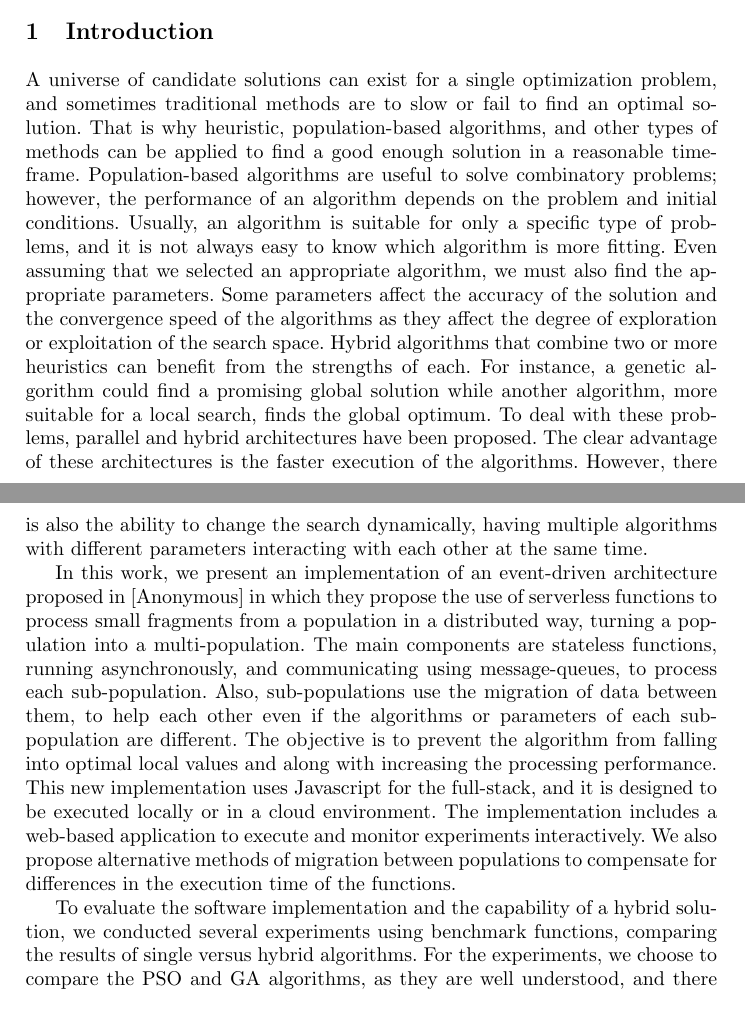
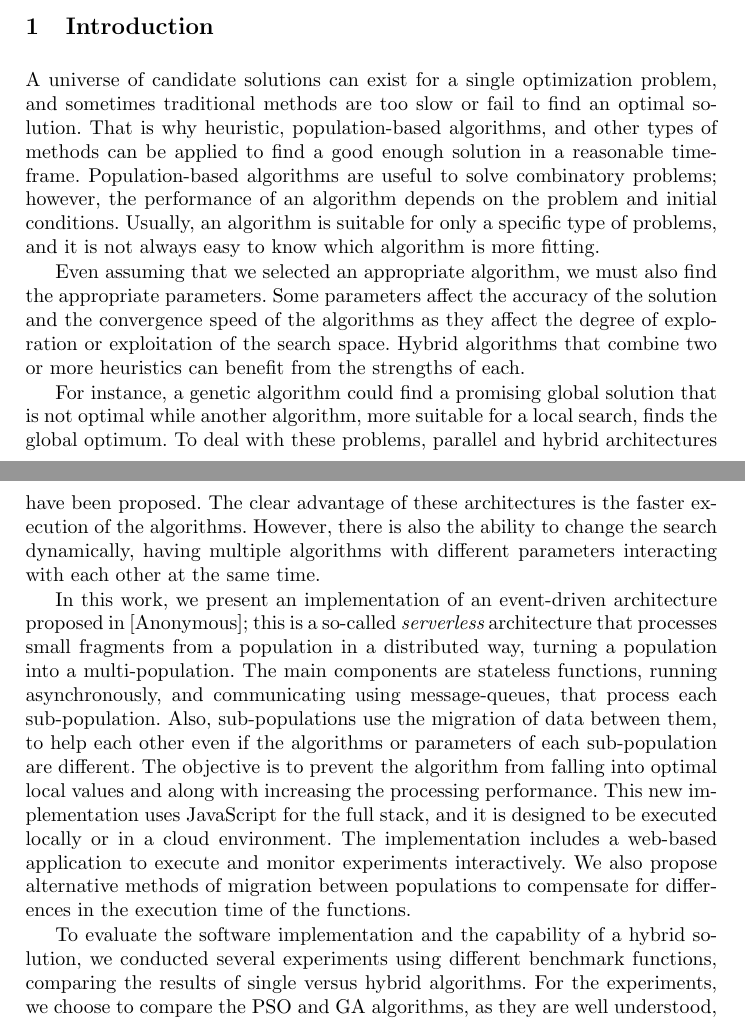
Before and after one commit to Erickvami/article-distributed-parallel, a LaTeX thesis (samplepaper.tex): two parts of pages 1 and 2 of 14 before the commit and two parts of pages 1 and 2 of 15 after it, joined at a grey line, cut so that both start at the same text. Compiled offline with pdfLaTeX.

Commit message:
Revises introduction refs #13

```diff
--- a/samplepaper.tex
+++ b/samplepaper.tex
@@ -82,40 +81,86 @@ XXXXXXXXXX\inst{2}\orcidID{2222--3333-4444-5555}}
 %
 %
 \section{Introduction}
+
 A universe of candidate solutions can exist for a single optimization problem,
-and sometimes traditional methods are to slow or fail to find an optimal
-solution. That is why heuristic, population-based algorithms, and other types of
+and sometimes traditional methods are too slow or fail to find an optimal
+solution. % What do you mean by "traditional" methods? - JJ
+That is why heuristic, population-based algorithms, and other types of
 methods can be applied to find a good enough solution in a reasonable
 time-frame. Population-based algorithms are useful to solve combinatory
 problems; however,  the performance of an algorithm depends on the problem and
 initial conditions. Usually, an algorithm is suitable for only a specific type
-of problems, and it is not always easy to know which algorithm is more fitting.
+of problems, and it is not always easy to know which algorithm is more
+fitting.
+% Up to here this is already known in an evolutionary algorithm
+% conference. I also don't get your point
+% Probably what you want to say is something along the lines of
+% "The no free lunch theorem states that there's no single algorithm
+% that can find adequate solutions for all possible problems. In
+% general, a single algorithm will need fine-tuning of its parameters
+% to find the best possible solution in an adequate amount of
+% time...."
+% Then you can continue into the next paragraph, where you propose a
+% solution - JJ
+
 Even assuming that we selected an appropriate algorithm, we must also find the
 appropriate parameters.  Some parameters affect the accuracy of the solution and
 the convergence speed of the algorithms as they affect the degree of exploration
 or exploitation of the search space.  Hybrid algorithms that combine two or more
-heuristics can benefit from the strengths of each. For instance, a genetic
-algorithm could find a promising global solution while another algorithm, more
+heuristics can benefit from the strengths of each. % You need to
+                                % define what you mean by hybrid
+                                % algorithm. Actually, this algorithms
+                                % is not hybrid, but a combination of
+                                % several algorithms. - JJ
+
+For instance, a genetic
+algorithm could find a promising global solution that is not optimal while another algorithm, more
 suitable for a local search, finds the global optimum. To deal with these problems,
-parallel and hybrid architectures have been proposed. The clear advantage of
+parallel and hybrid architectures have been proposed. % Parallel
+                                % architectures were proposed mainly
+                                % for speed. You really need to
+                                % qualify this - JJ
+The clear advantage of
 these architectures is the faster execution of the algorithms. However, there is
-also the ability to change the search dynamically, having multiple algorithms
-with different parameters interacting with each other at the same time.
+also the ability to change the search dynamically, % You can do that
+                                % in sequential architectures too - JJ
+having multiple algorithms
+with different parameters interacting with each other at the same
+time. % Now you're arriving somewhere. But you need to:
+% 1. Add more references. Most claims must have a reference to support it.
+% 2. State clearly from the beginning, and in a positive way (that is,
+% don't use the reasoning: this sucks, so we need something better)
+% what is your intention: use a parallel architecture for combined,
+% parameter-free-algorithms.
+% 3.
 
 In this work, we present an implementation of an event-driven architecture
-proposed in [Anonymous] in which they propose the use of serverless functions to
-process small fragments from a population in a distributed way, turning a
-population into a multi-population. The main components are stateless functions,
-running asynchronously, and communicating using message-queues, to process each
+proposed in [Anonymous]; this is a so-called {\em serverless}
+architecture that
+processes small fragments % small? fragments? Aren't they independent populations?
+from a population in a distributed way, turning a
+population into a multi-population. % they're simply independent
+                                % populations - JJ
+The main components are stateless functions,
+running asynchronously, and communicating using message-queues, that process each
 sub-population. Also, sub-populations use the migration of data between them, to
 help each other even if the algorithms or parameters of each sub-population are
 different. The objective is to prevent the algorithm from falling into optimal
-local values and along with increasing the processing performance. This new
-implementation uses Javascript for the full-stack, and it is designed to be
+local values and along with increasing the processing performance.
+% But simple parallel evolutionary algorithms can also do the same
+% thing. You don't need to use two algorithms at the same time - JJ
+This new
+implementation uses JavaScript for the full stack, and it is designed to be
 executed locally or in a cloud environment. The implementation includes a
-web-based application to execute and monitor experiments interactively.  We also
+web-based application to execute and monitor experiments
+interactively. % implementation detail, best left for the conclusions
+               % - JJ
+We also
 propose alternative methods of migration between populations to compensate for
-differences in the execution time of the functions.
+differences in the execution time of the functions. % This is probably
+                                % one of the main points of the
+                                % paper. Should be enphasized more
+                                % - JJ
 
 
 %This document shows what are serverless functions and their spot into the world
@@ -127,7 +172,7 @@ differences in the execution time of the functions.
 %%%%% BEGIN (needs work)
 
 To evaluate the software implementation and the capability of a hybrid solution,
-we conducted several experiments using benchmark functions, comparing the
+we conducted several experiments using different benchmark functions, comparing the
 results of single versus hybrid algorithms. For the experiments, we choose to
 compare the PSO and GA algorithms, as they are well understood, and there are
 several implementations in the literature. We implemented both algorithms as
```
Also changed, not shown: samplepaper.tex (1 more changed lines).
